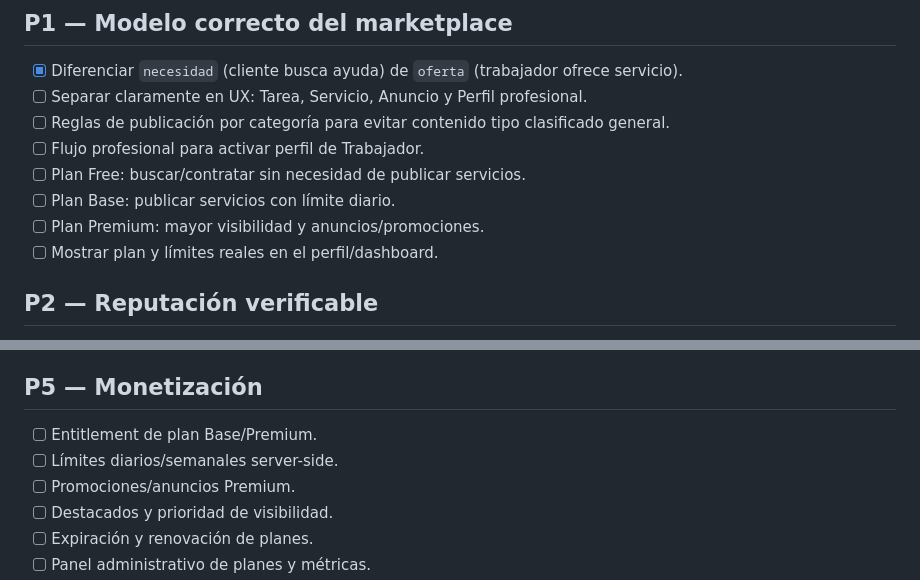
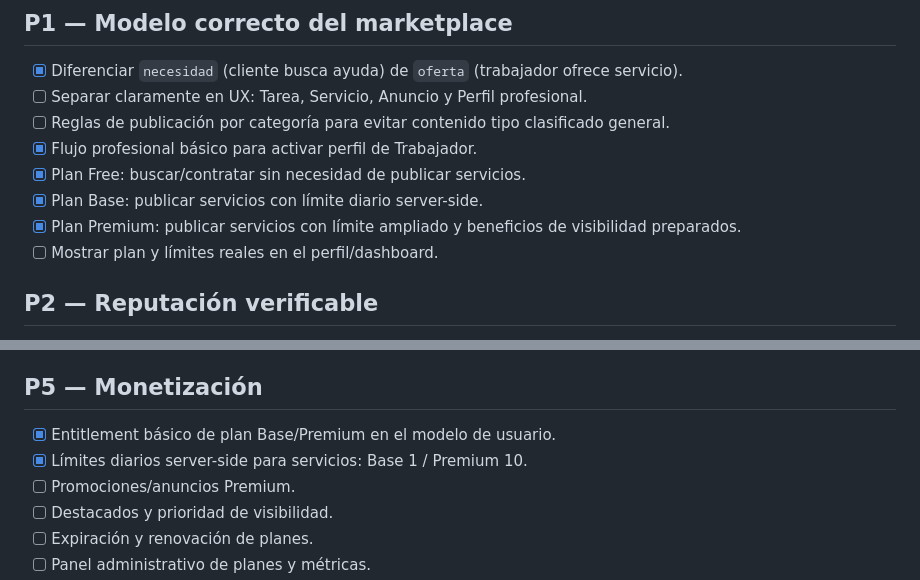
Before and after one commit to lediergzl/servicuba, a Markdown page: docs/PRODUCT_ROADMAP.md, 2 parts joined by grey strips. GitHub-like rendering.

Commit message:
docs: mark server-side plan limits complete

```diff
--- a/docs/PRODUCT_ROADMAP.md
+++ b/docs/PRODUCT_ROADMAP.md
@@ -18,10 +18,10 @@ Convertir ServiCuba en un marketplace local de servicios, no en un clasificado g
 - [x] Diferenciar `necesidad` (cliente busca ayuda) de `oferta` (trabajador ofrece servicio).
 - [ ] Separar claramente en UX: Tarea, Servicio, Anuncio y Perfil profesional.
 - [ ] Reglas de publicación por categoría para evitar contenido tipo clasificado general.
-- [ ] Flujo profesional para activar perfil de Trabajador.
-- [ ] Plan Free: buscar/contratar sin necesidad de publicar servicios.
-- [ ] Plan Base: publicar servicios con límite diario.
-- [ ] Plan Premium: mayor visibilidad y anuncios/promociones.
+- [x] Flujo profesional básico para activar perfil de Trabajador.
+- [x] Plan Free: buscar/contratar sin necesidad de publicar servicios.
+- [x] Plan Base: publicar servicios con límite diario server-side.
+- [x] Plan Premium: publicar servicios con límite ampliado y beneficios de visibilidad preparados.
 - [ ] Mostrar plan y límites reales en el perfil/dashboard.
 
 ## P2 — Reputación verificable
@@ -57,8 +57,8 @@ Convertir ServiCuba en un marketplace local de servicios, no en un clasificado g
 - [ ] Diferencias claras entre experiencia Cliente y Trabajador.
 
 ## P5 — Monetización
-- [ ] Entitlement de plan Base/Premium.
-- [ ] Límites diarios/semanales server-side.
+- [x] Entitlement básico de plan Base/Premium en el modelo de usuario.
+- [x] Límites diarios server-side para servicios: Base 1 / Premium 10.
 - [ ] Promociones/anuncios Premium.
 - [ ] Destacados y prioridad de visibilidad.
 - [ ] Expiración y renovación de planes.
```
